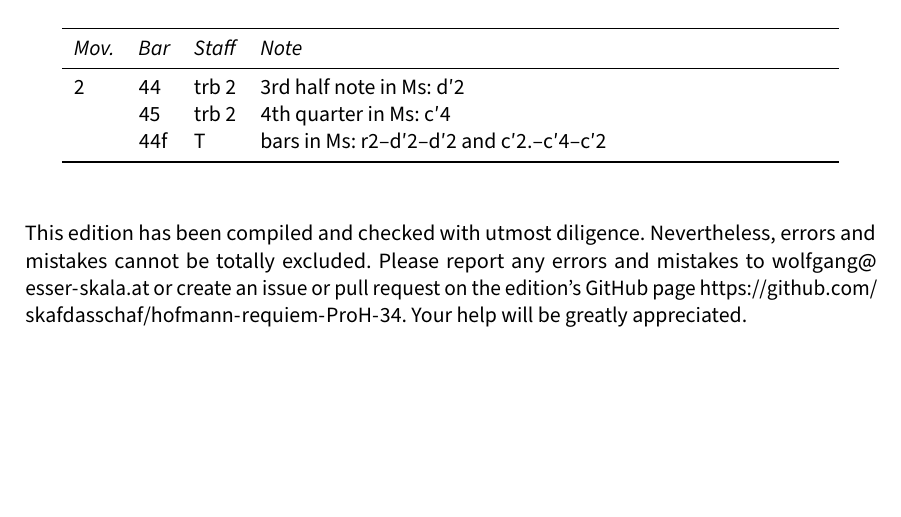
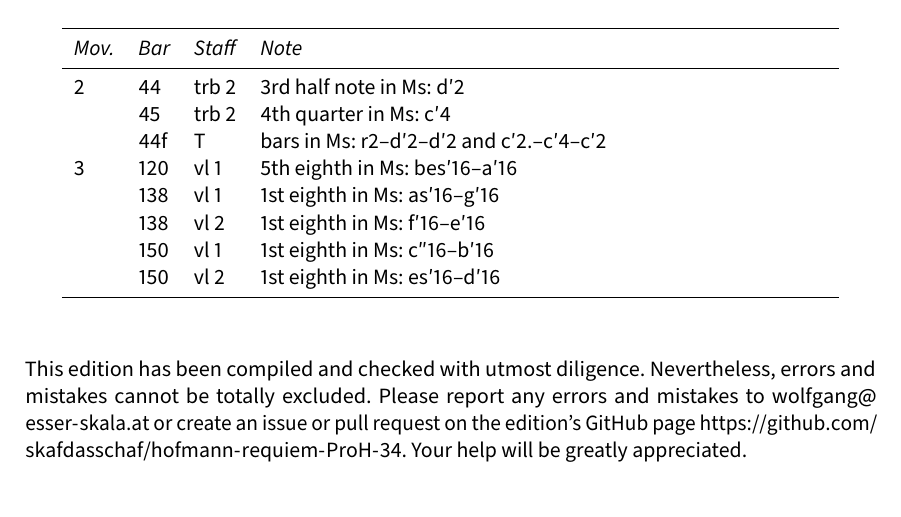
Before and after one commit to edition-esser-skala/hofmann-requiem-ProH-34, a LaTeX document (front_matter/critical_report.tex): part of page 3 of 6, cut so that both start at the same text, the shorter picture padded with empty space. Compiled offline with LuaLaTeX; a missing font is replaced by an installed copy or a similar font.

Commit message:
recordare

```diff
--- a/front_matter/critical_report.tex
+++ b/front_matter/critical_report.tex
@@ -279,6 +279,11 @@ In general, this edition closely follows the manuscript. Any changes that were i
   2 & 44  & trb 2 & 3rd half note in Ms: d′2 \\
     & 45  & trb 2 & 4th quarter in Ms: c′4 \\
     & 44f & T     & bars in Ms: r2–d′2–d′2 and c′2.–c′4–c′2 \\
+  3 & 120 & vl 1  & 5th eighth in Ms: bes′16–a′16 \\
+    & 138 & vl 1  & 1st eighth in Ms: as′16–g′16 \\
+    & 138 & vl 2  & 1st eighth in Ms: f′16–e′16 \\
+    & 150 & vl 1  & 1st eighth in Ms: c″16–b′16 \\
+    & 150 & vl 2  & 1st eighth in Ms: es′16–d′16 \\
   \bottomrule
 \end{longtable}
 
```
Also changed, not shown: 13 other files.
